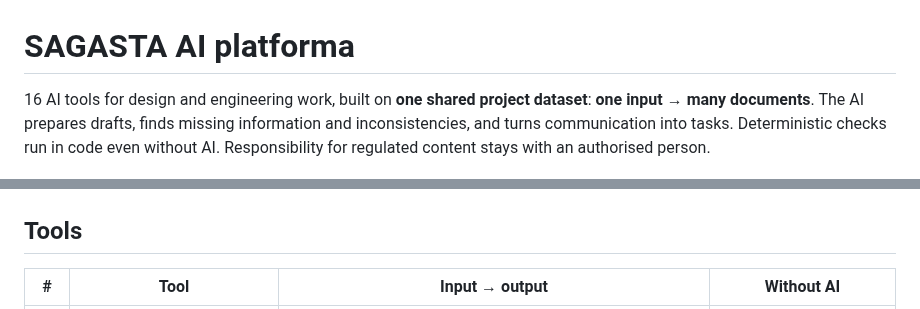
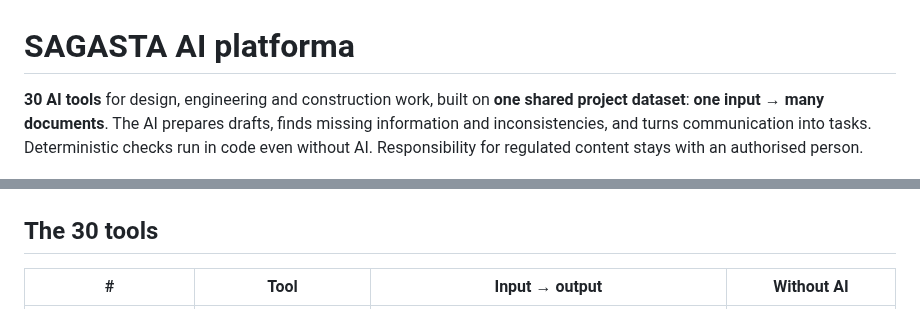
Before and after one commit to TomasZitko/sagasta-platform, a Markdown page: README.md, 2 parts joined by grey strips. Drawn GitHub-style.

```diff
--- a/README.md
+++ b/README.md
@@ -1,10 +1,10 @@
 # SAGASTA AI platforma
 
-16 AI tools for design and engineering work, built on **one shared project dataset**: **one input → many documents**.
+**30 AI tools** for design, engineering and construction work, built on **one shared project dataset**: **one input → many documents**.
 The AI prepares drafts, finds missing information and inconsistencies, and turns communication into tasks. Deterministic checks run in code even without AI. Responsibility for regulated content stays with an authorised person.
 
 ![Rozcestník](docs/screenshots/hub.png)
 
-## Tools
+## The 30 tools
 
 | # | Tool | Input → output | Without AI |
```
Also changed, not shown: other parts of README.md (+110 -45 lines), docs/screenshots/copilot.png (added), docs/screenshots/mobile-dark.png, docs/screenshots/naming.png (added), 6 other files.
